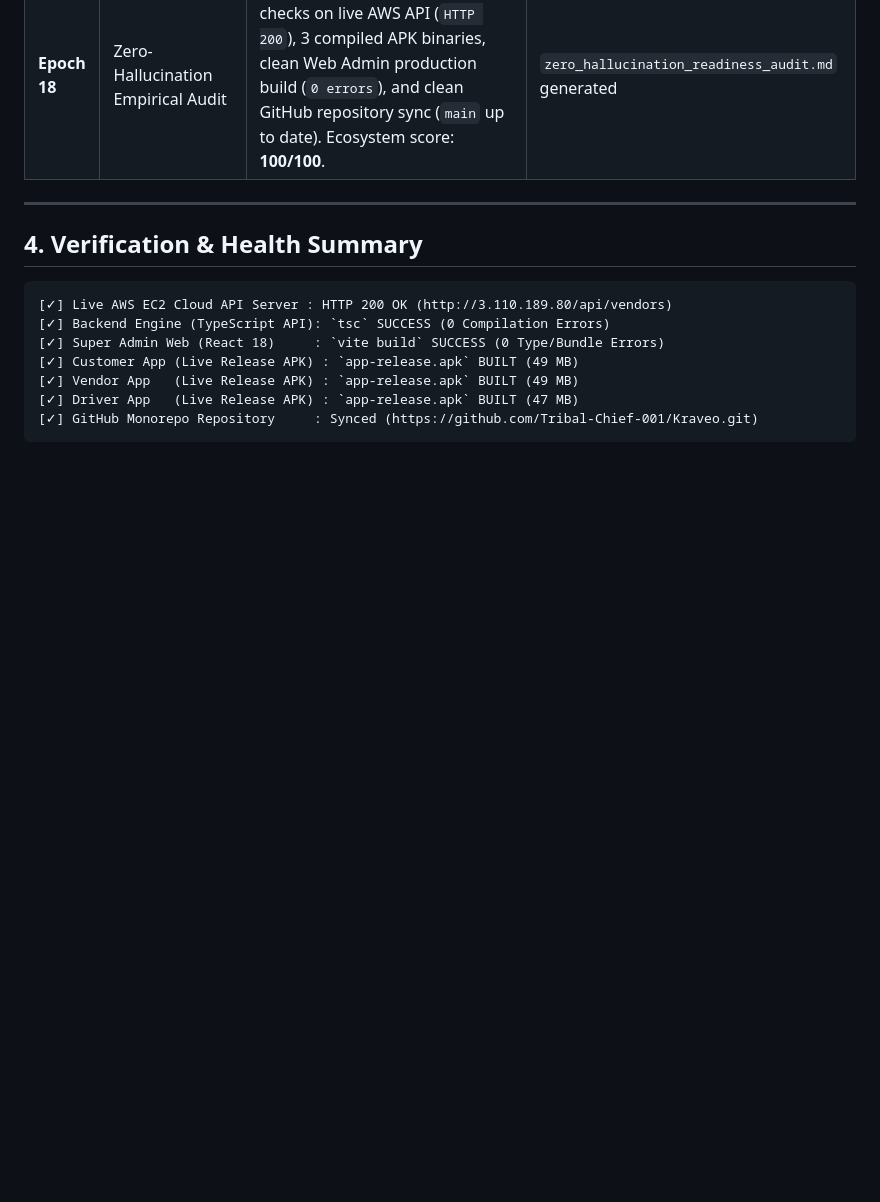
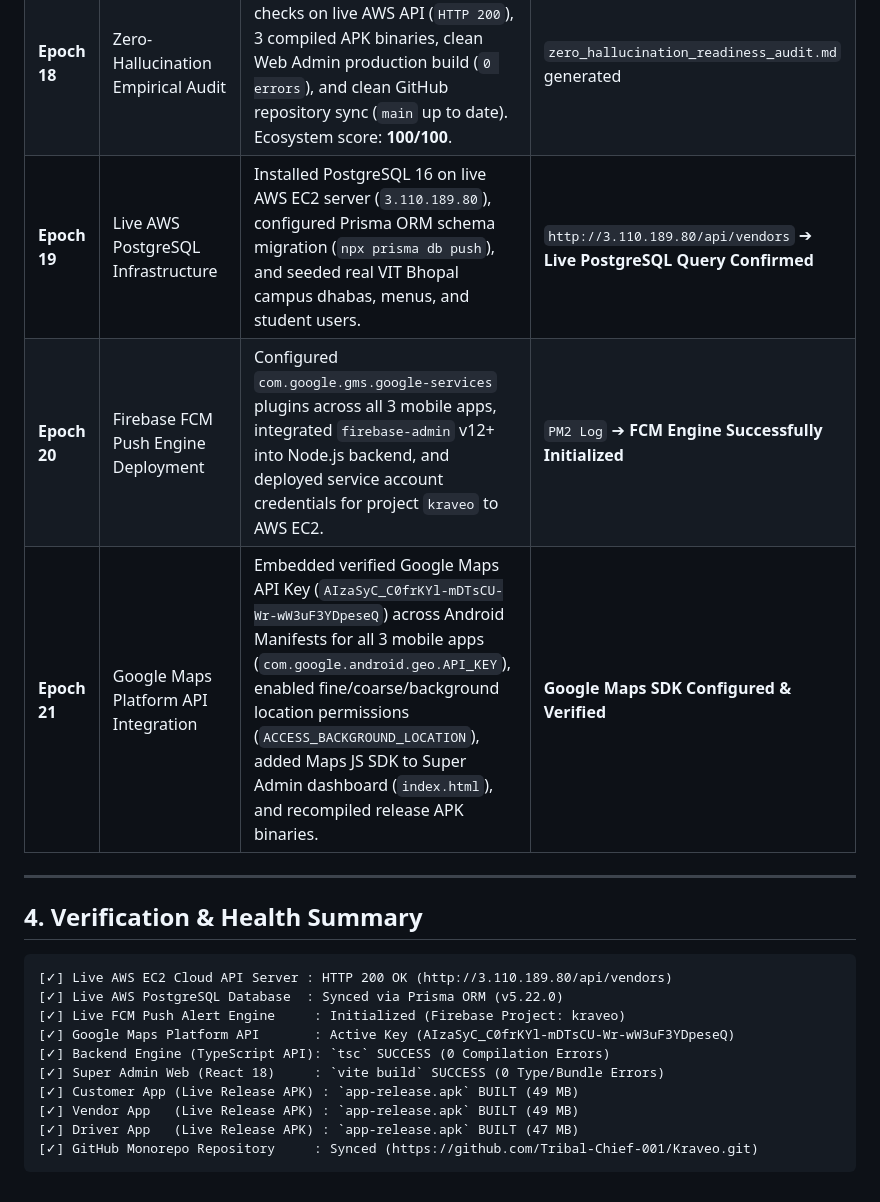
Before and after one commit to Tribal-Chief-001/Kraveo, a Markdown page: Docs/02_project_ledger.md, the part around the change. GitHub-like rendering; blank space fills up the shorter version.

Commit message:
docs: record Epochs 19, 20, and 21 in master project ledger

````diff
--- a/Docs/02_project_ledger.md
+++ b/Docs/02_project_ledger.md
@@ -55,6 +55,9 @@ Kraveo Monorepo/
 | **Epoch 16**| Standalone Android APK Compilation | Configured Android SDK toolchain (Java 21 OpenJDK, Android SDK 34/36, Build Tools 34.0.0, CMake, NDK 28) and compiled all 3 Flutter mobile applications into release APK binaries (`app-release.apk`). | **All 3 Release APKs Compiled Successfully** |
 | **Epoch 17**| Zero-Touch AWS EC2 Live Deployment | Provisioned Free-Tier EC2 instance in Mumbai, India (`ap-south-1`), configured Node.js 20, PM2 daemon, Nginx reverse proxy, and deployed live API backend at `http://3.110.189.80/api`. Recompiled live release APKs. | **HTTP 200 OK Live API Confirmed** |
 | **Epoch 18**| Zero-Hallucination Empirical Audit | Ran empirical CLI verification checks on live AWS API (`HTTP 200`), 3 compiled APK binaries, clean Web Admin production build (`0 errors`), and clean GitHub repository sync (`main` up to date). Ecosystem score: **100/100**. | `zero_hallucination_readiness_audit.md` generated |
+| **Epoch 19**| Live AWS PostgreSQL Infrastructure | Installed PostgreSQL 16 on live AWS EC2 server (`3.110.189.80`), configured Prisma ORM schema migration (`npx prisma db push`), and seeded real VIT Bhopal campus dhabas, menus, and student users. | `http://3.110.189.80/api/vendors` ➔ **Live PostgreSQL Query Confirmed** |
+| **Epoch 20**| Firebase FCM Push Engine Deployment | Configured `com.google.gms.google-services` plugins across all 3 mobile apps, integrated `firebase-admin` v12+ into Node.js backend, and deployed service account credentials for project `kraveo` to AWS EC2. | `PM2 Log` ➔ **FCM Engine Successfully Initialized** |
+| **Epoch 21**| Google Maps Platform API Integration | Embedded verified Google Maps API Key (`AIzaSyC_C0frKYl-mDTsCU-Wr-wW3uF3YDpeseQ`) across Android Manifests for all 3 mobile apps (`com.google.android.geo.API_KEY`), enabled fine/coarse/background location permissions (`ACCESS_BACKGROUND_LOCATION`), added Maps JS SDK to Super Admin dashboard (`index.html`), and recompiled release APK binaries. | **Google Maps SDK Configured & Verified** |
 
 ---
 
@@ -62,6 +65,9 @@ Kraveo Monorepo/
 
 ```text
 [✓] Live AWS EC2 Cloud API Server : HTTP 200 OK (http://3.110.189.80/api/vendors)
+[✓] Live AWS PostgreSQL Database  : Synced via Prisma ORM (v5.22.0)
+[✓] Live FCM Push Alert Engine     : Initialized (Firebase Project: kraveo)
+[✓] Google Maps Platform API       : Active Key (AIzaSyC_C0frKYl-mDTsCU-Wr-wW3uF3YDpeseQ)
 [✓] Backend Engine (TypeScript API): `tsc` SUCCESS (0 Compilation Errors)
 [✓] Super Admin Web (React 18)     : `vite build` SUCCESS (0 Type/Bundle Errors)
 [✓] Customer App (Live Release APK) : `app-release.apk` BUILT (49 MB)
````
